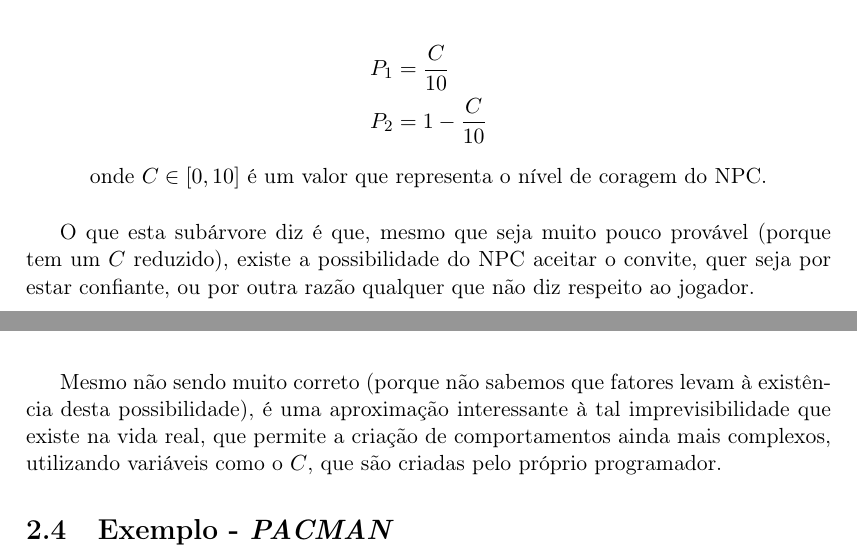
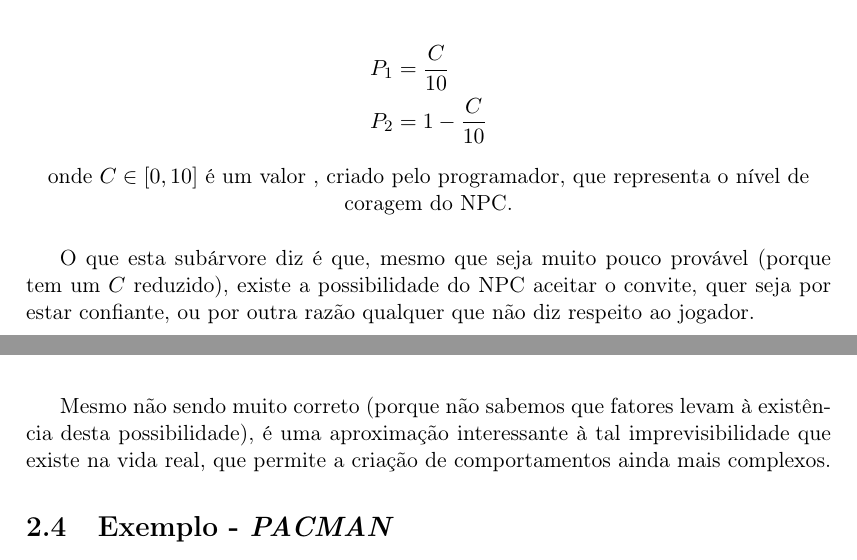
Before and after one commit to pedrorpmoura/behavior-trees, a LaTeX thesis (report/main.tex, which reads report/Chapters/Chapter2.tex): two parts of pages 12 and 13 of 18, joined at a grey line, cut so that both start at the same text. Compiled offline with pdfLaTeX.

Commit message:
Update report

```diff
--- a/report/Chapters/Chapter2.tex
+++ b/report/Chapters/Chapter2.tex
@@ -281,12 +281,12 @@ Visto isto, decidimos introduzir um novo nodo: \textit{Probability Selector}.
             P_1 &= \frac{C}{10} \\
             P_2 &= 1 - \frac{C}{10}
         \end{align*}
-        onde $C \in [0,10]$ é um valor que representa o nível de coragem do NPC.
+        onde $C \in [0,10]$ é um valor , criado pelo programador, que representa o nível de coragem do NPC.
     \end{figure}
 
     O que esta subárvore diz é que, mesmo que seja muito pouco provável (porque tem um $C$ reduzido), existe a possibilidade do NPC aceitar o convite, quer seja por estar confiante, ou por outra razão qualquer que não diz respeito ao jogador.
 
-    Mesmo não sendo muito correto (porque não sabemos que fatores levam à existência desta possibilidade), é uma aproximação interessante à tal imprevisibilidade que existe na vida real, que permite a criação de comportamentos ainda mais complexos, utilizando variáveis como o $C$, que são criadas pelo próprio programador.
+    Mesmo não sendo muito correto (porque não sabemos que fatores levam à existência desta possibilidade), é uma aproximação interessante à tal imprevisibilidade que existe na vida real, que permite a criação de comportamentos ainda mais complexos.
 
 }
 
```
Also changed, not shown: report/main.pdf, 1 other file.
